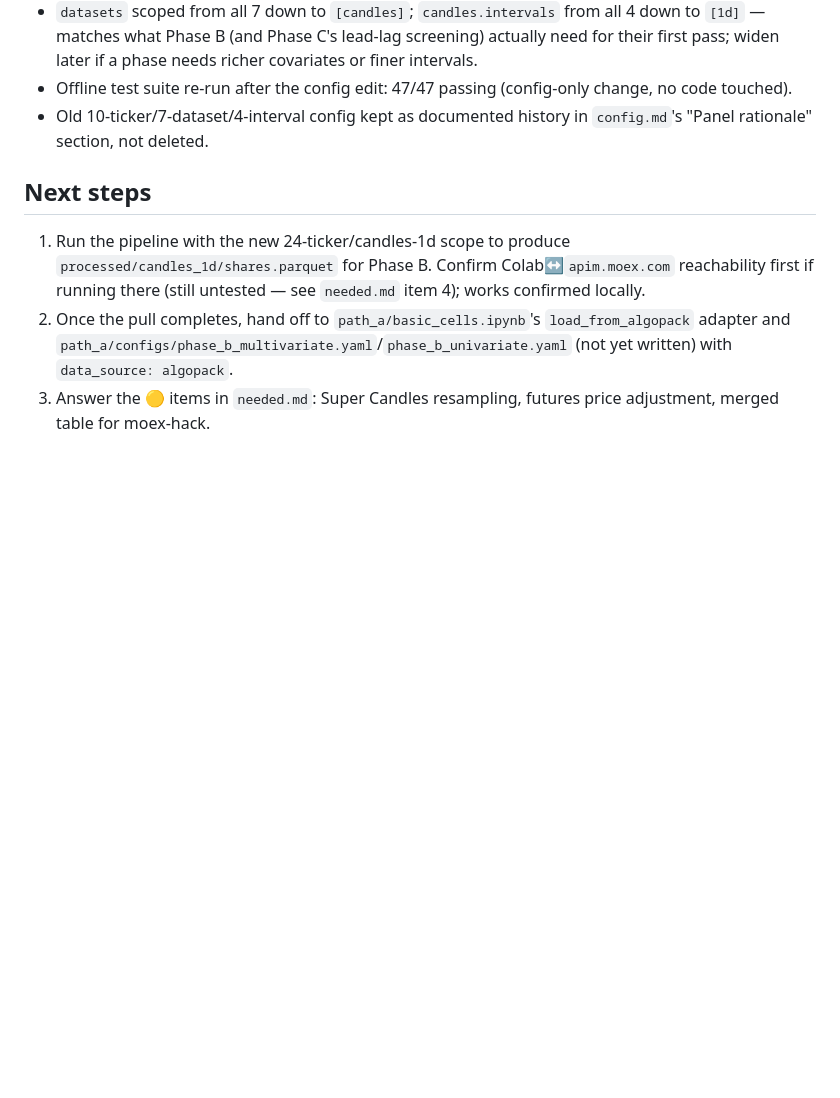
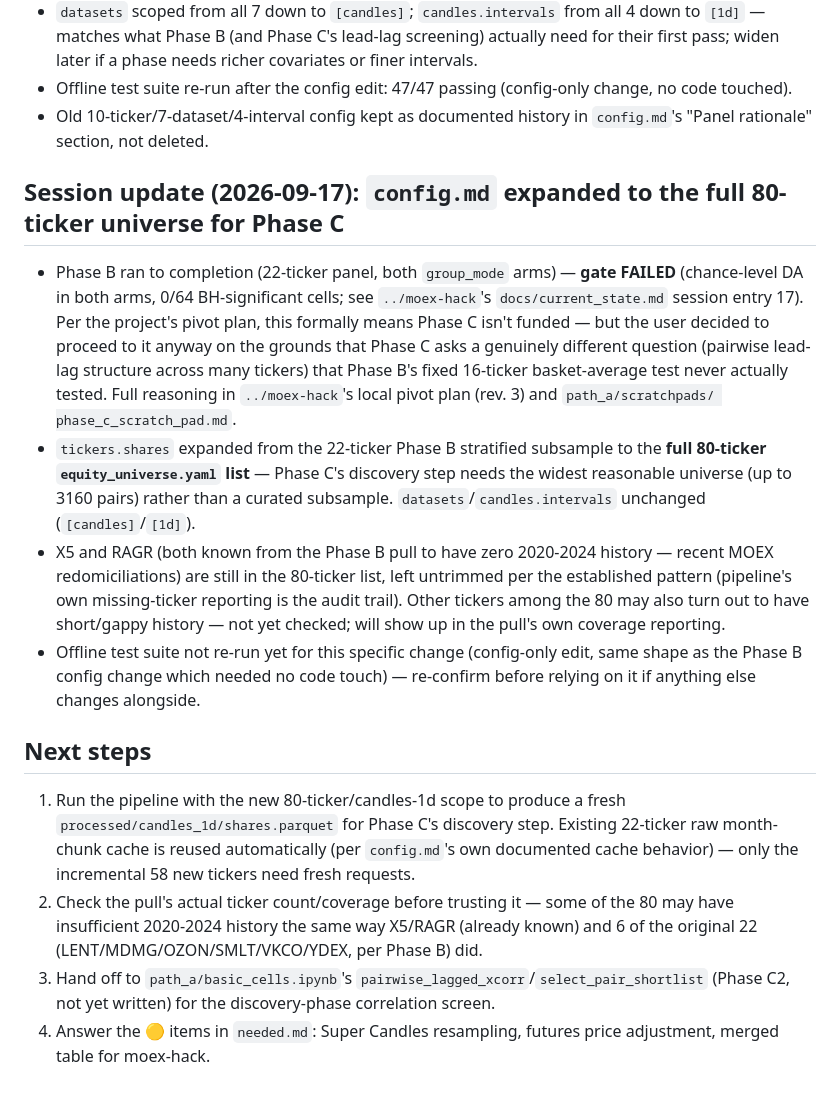
Before and after one commit to Lutyyyyy/moex-chronos2, a Markdown page: algo_data/current_state.md, the part around the change. GitHub-like rendering; blank space fills up the shorter version.

```diff
--- a/algo_data/current_state.md
+++ b/algo_data/current_state.md
@@ -49,12 +49,37 @@ _Last updated: 2026-09-17 (equity universe selection added; adopted by ../moex-h
 - Old 10-ticker/7-dataset/4-interval config kept as documented history in `config.md`'s
   "Panel rationale" section, not deleted.
 
+## Session update (2026-09-17): `config.md` expanded to the full 80-ticker universe for Phase C
+
+- Phase B ran to completion (22-ticker panel, both `group_mode` arms) — **gate FAILED**
+  (chance-level DA in both arms, 0/64 BH-significant cells; see `../moex-hack`'s
+  `docs/current_state.md` session entry 17). Per the project's pivot plan, this formally
+  means Phase C isn't funded — but the user decided to proceed to it anyway on the grounds
+  that Phase C asks a genuinely different question (pairwise lead-lag structure across many
+  tickers) that Phase B's fixed 16-ticker basket-average test never actually tested. Full
+  reasoning in `../moex-hack`'s local pivot plan (rev. 3) and `path_a/scratchpads/
+  phase_c_scratch_pad.md`.
+- `tickers.shares` expanded from the 22-ticker Phase B stratified subsample to the **full
+  80-ticker `equity_universe.yaml` list** — Phase C's discovery step needs the widest
+  reasonable universe (up to 3160 pairs) rather than a curated subsample.
+  `datasets`/`candles.intervals` unchanged (`[candles]`/`[1d]`).
+- X5 and RAGR (both known from the Phase B pull to have zero 2020-2024 history — recent MOEX
+  redomiciliations) are still in the 80-ticker list, left untrimmed per the established
+  pattern (pipeline's own missing-ticker reporting is the audit trail). Other tickers among
+  the 80 may also turn out to have short/gappy history — not yet checked; will show up in the
+  pull's own coverage reporting.
+- Offline test suite not re-run yet for this specific change (config-only edit, same shape as
+  the Phase B config change which needed no code touch) — re-confirm before relying on it if
+  anything else changes alongside.
+
 ## Next steps
-1. Run the pipeline with the new 24-ticker/candles-1d scope to produce
-   `processed/candles_1d/shares.parquet` for Phase B. Confirm Colab↔`apim.moex.com`
-   reachability first if running there (still untested — see `needed.md` item 4); works
-   confirmed locally.
-2. Once the pull completes, hand off to `path_a/basic_cells.ipynb`'s `load_from_algopack`
-   adapter and `path_a/configs/phase_b_multivariate.yaml`/`phase_b_univariate.yaml` (not yet
-   written) with `data_source: algopack`.
-3. Answer the 🟡 items in `needed.md`: Super Candles resampling, futures price adjustment, merged table for moex-hack.
+1. Run the pipeline with the new 80-ticker/candles-1d scope to produce a fresh
+   `processed/candles_1d/shares.parquet` for Phase C's discovery step. Existing 22-ticker raw
+   month-chunk cache is reused automatically (per `config.md`'s own documented cache
+   behavior) — only the incremental 58 new tickers need fresh requests.
+2. Check the pull's actual ticker count/coverage before trusting it — some of the 80 may have
+   insufficient 2020-2024 history the same way X5/RAGR (already known) and 6 of the original
+   22 (LENT/MDMG/OZON/SMLT/VKCO/YDEX, per Phase B) did.
+3. Hand off to `path_a/basic_cells.ipynb`'s `pairwise_lagged_xcorr`/`select_pair_shortlist`
+   (Phase C2, not yet written) for the discovery-phase correlation screen.
+4. Answer the 🟡 items in `needed.md`: Super Candles resampling, futures price adjustment, merged table for moex-hack.
```
Also changed, not shown: algo_data/.claude/CLAUDE.md (+2 -1 lines), algo_data/config.md (+29 -21 lines).
